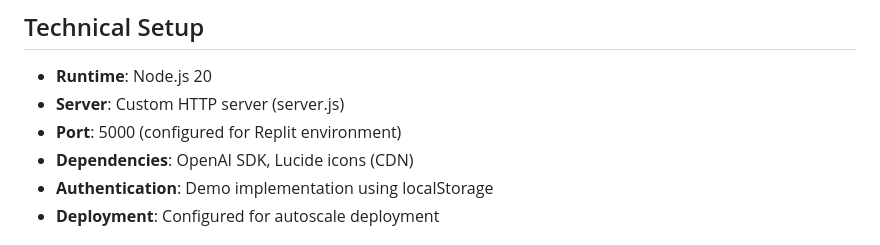
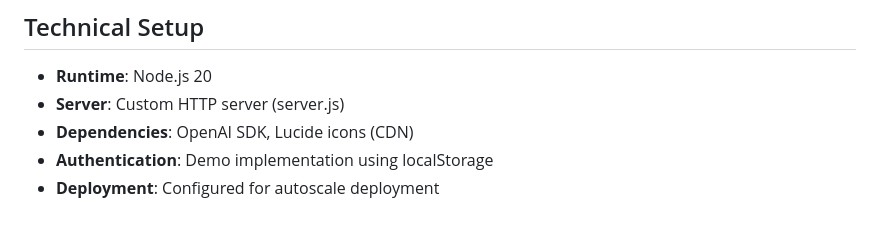
Before and after one commit to csundayivy/SDEV153, a Markdown page: README.md, the part around the change. Rendered like a GitHub page.

```diff
--- a/README.md
+++ b/README.md
@@ -206,7 +206,6 @@ preppy-sdlc-companion/
 ## Technical Setup
 - **Runtime**: Node.js 20
 - **Server**: Custom HTTP server (server.js)
-- **Port**: 5000 (configured for Replit environment)
 - **Dependencies**: OpenAI SDK, Lucide icons (CDN)
 - **Authentication**: Demo implementation using localStorage
 - **Deployment**: Configured for autoscale deployment
```
